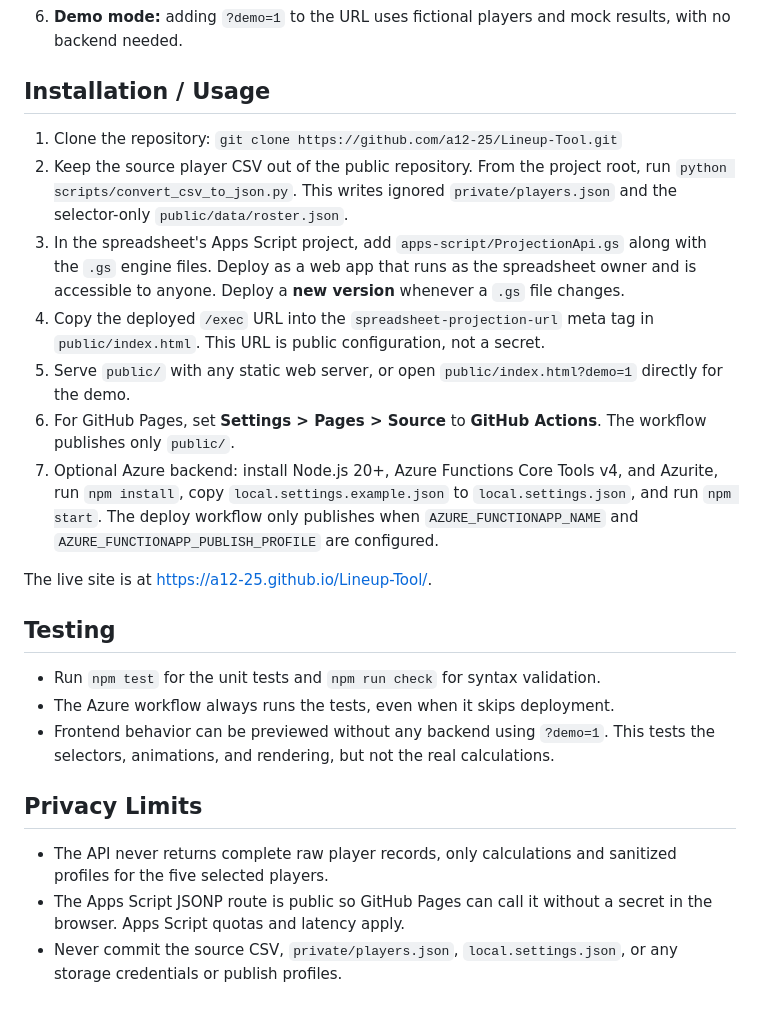
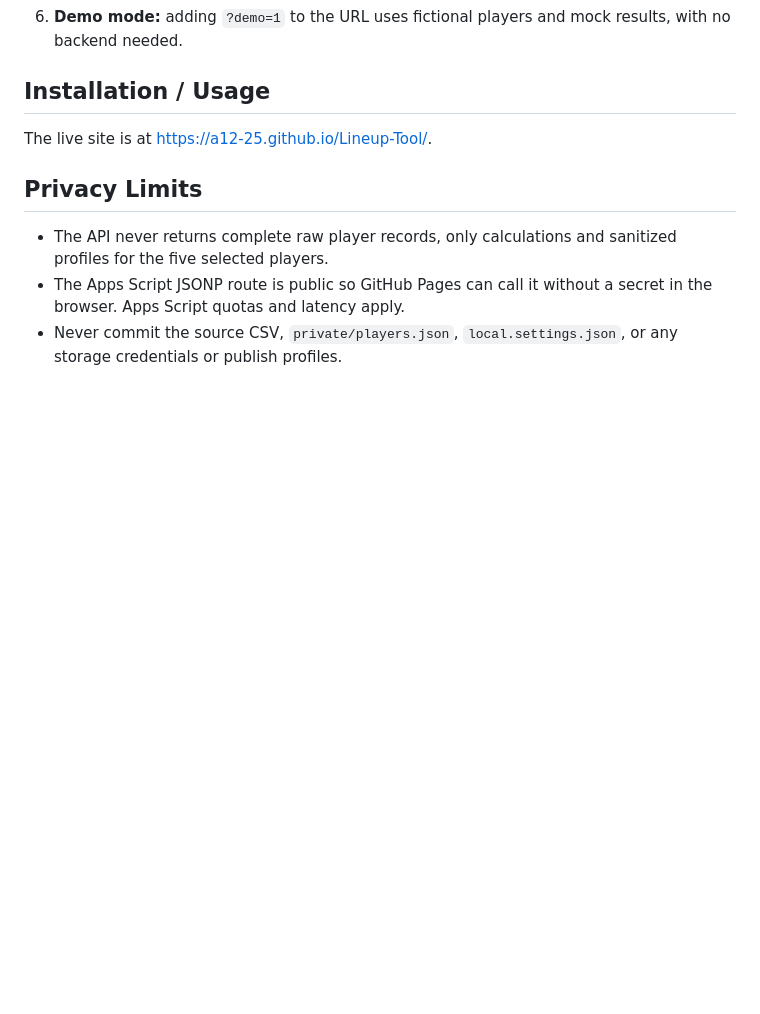
Before and after one commit to a12-25/Lineup-Tool, a Markdown page: README.md, the part around one of its changes. Rendered like a GitHub page; blank space fills up the shorter version.

```diff
--- a/README.md
+++ b/README.md
@@ -67,21 +67,7 @@ Browser (GitHub Pages)  --JSONP-->  Apps Script Web App  -->  Players sheet + .g
 
 ## Installation / Usage
 
-1. Clone the repository: `git clone https://github.com/a12-25/Lineup-Tool.git`
-2. Keep the source player CSV out of the public repository. From the project root, run `python scripts/convert_csv_to_json.py`. This writes ignored `private/players.json` and the selector-only `public/data/roster.json`.
-3. In the spreadsheet's Apps Script project, add `apps-script/ProjectionApi.gs` along with the `.gs` engine files. Deploy as a web app that runs as the spreadsheet owner and is accessible to anyone. Deploy a **new version** whenever a `.gs` file changes.
-4. Copy the deployed `/exec` URL into the `spreadsheet-projection-url` meta tag in `public/index.html`. This URL is public configuration, not a secret.
-5. Serve `public/` with any static web server, or open `public/index.html?demo=1` directly for the demo.
-6. For GitHub Pages, set **Settings > Pages > Source** to **GitHub Actions**. The workflow publishes only `public/`.
-7. Optional Azure backend: install Node.js 20+, Azure Functions Core Tools v4, and Azurite, run `npm install`, copy `local.settings.example.json` to `local.settings.json`, and run `npm start`. The deploy workflow only publishes when `AZURE_FUNCTIONAPP_NAME` and `AZURE_FUNCTIONAPP_PUBLISH_PROFILE` are configured.
-
 The live site is at <https://a12-25.github.io/Lineup-Tool/>.
-
-## Testing
-
-- Run `npm test` for the unit tests and `npm run check` for syntax validation.
-- The Azure workflow always runs the tests, even when it skips deployment.
-- Frontend behavior can be previewed without any backend using `?demo=1`. This tests the selectors, animations, and rendering, but not the real calculations.
 
 ## Privacy Limits
 
```
Also changed, not shown: other parts of README.md (+13 -13 lines).
